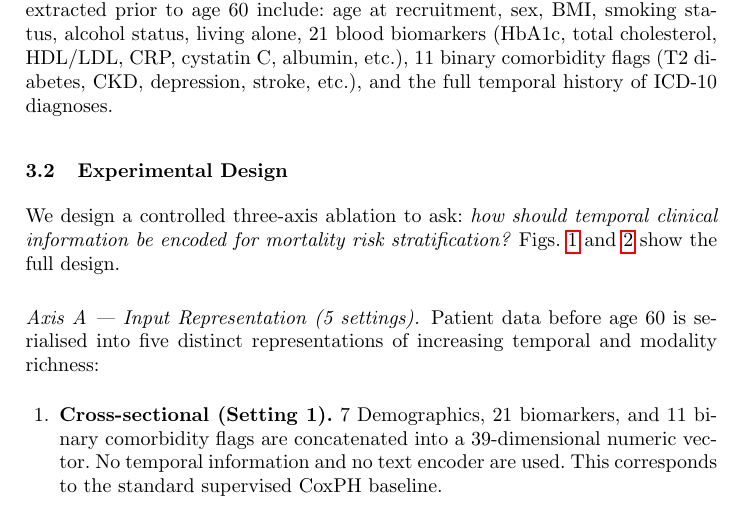
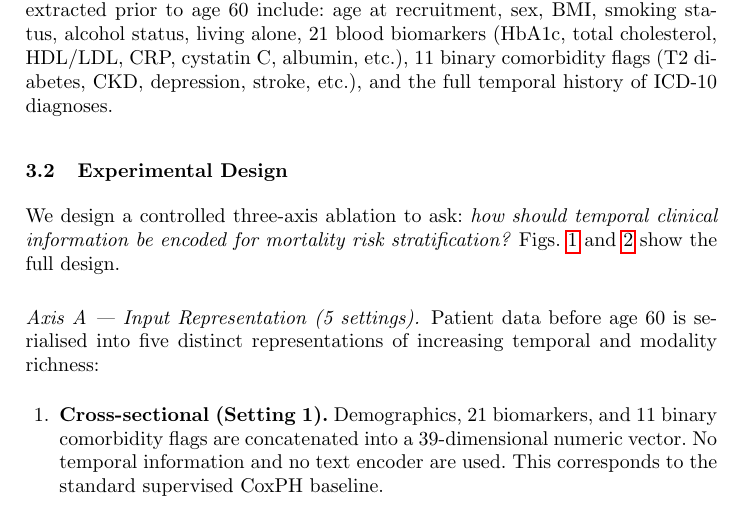
Before and after one commit to Finley-Maple/Death_Clock, a LaTeX paper (main.tex, which reads sections/methods.tex): part of page 5 of 17, cut so that both start at the same text. Compiled offline with pdfLaTeX.

Commit message:
Updates from Overleaf

```diff
--- a/sections/methods.tex
+++ b/sections/methods.tex
@@ -54,7 +54,7 @@ of increasing temporal and modality richness:
 
 \begin{enumerate}
   \item \textbf{Cross-sectional (Setting 1).}
-        7 Demographics, 21 biomarkers, and 11 binary comorbidity flags are
+        Demographics, 21 biomarkers, and 11 binary comorbidity flags are
         concatenated into a 39-dimensional numeric vector.
         No temporal information and no text encoder are used.
         This corresponds to the standard supervised CoxPH baseline.
```
Also changed, not shown: figures/figure_1.png (deleted).
